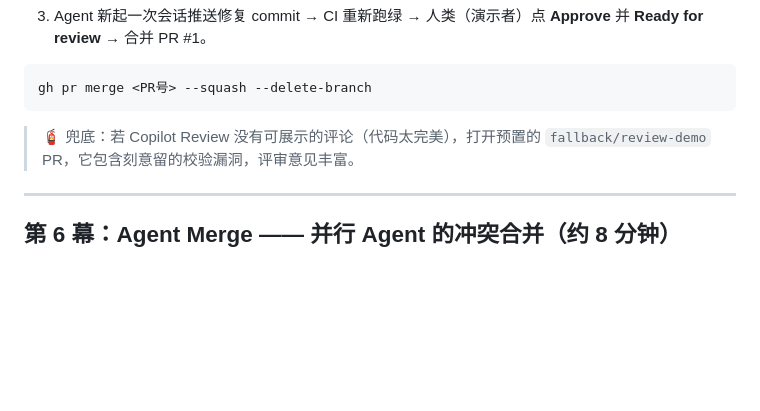
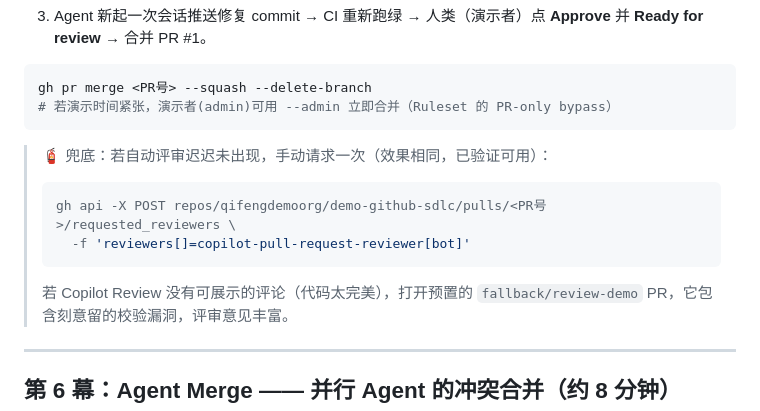
Before and after one commit to qifengdemoorg/demo-github-sdlc, a Markdown page: docs/DEMO.md, the part around the change. GitHub-like rendering; blank space fills up the shorter version.

Commit message:
docs: add manual Copilot review fallback and admin merge note (#5)
Copilot-Session: f168f85f-51f6-44d6-94cf-5b6634235824

Co-authored-by: Copilot App <223556219+Copilot@users.noreply.github.com>

````diff
--- a/docs/DEMO.md
+++ b/docs/DEMO.md
@@ -160,9 +160,15 @@ git reset --hard origin/main   # 现场还原
 
 ```bash
 gh pr merge <PR号> --squash --delete-branch
+# 若演示时间紧张，演示者(admin)可用 --admin 立即合并（Ruleset 的 PR-only bypass）
 ```
 
-> 🧯 兜底：若 Copilot Review 没有可展示的评论（代码太完美），打开预置的
+> 🧯 兜底：若自动评审迟迟未出现，手动请求一次（效果相同，已验证可用）：
+> ```bash
+> gh api -X POST repos/qifengdemoorg/demo-github-sdlc/pulls/<PR号>/requested_reviewers \
+>   -f 'reviewers[]=copilot-pull-request-reviewer[bot]'
+> ```
+> 若 Copilot Review 没有可展示的评论（代码太完美），打开预置的
 > `fallback/review-demo` PR，它包含刻意留的校验漏洞，评审意见丰富。
 
 ---
````
